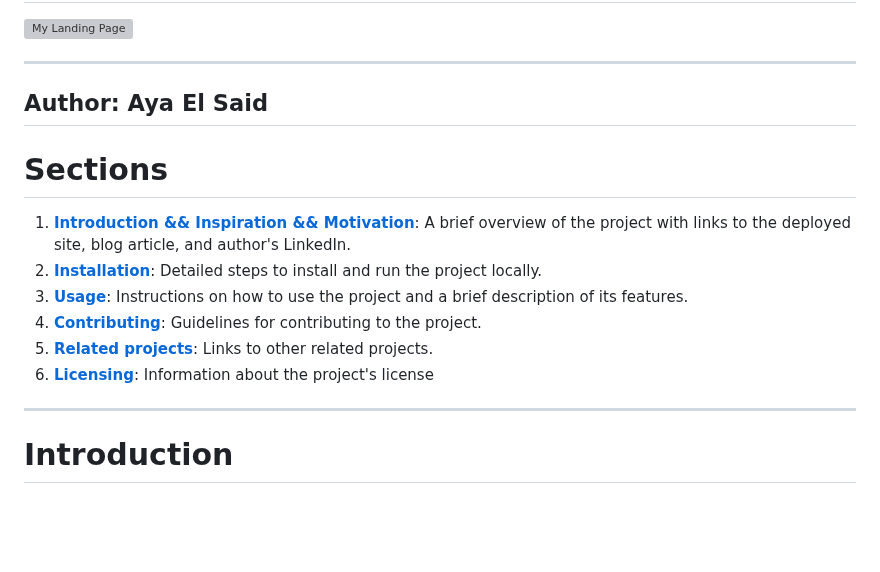
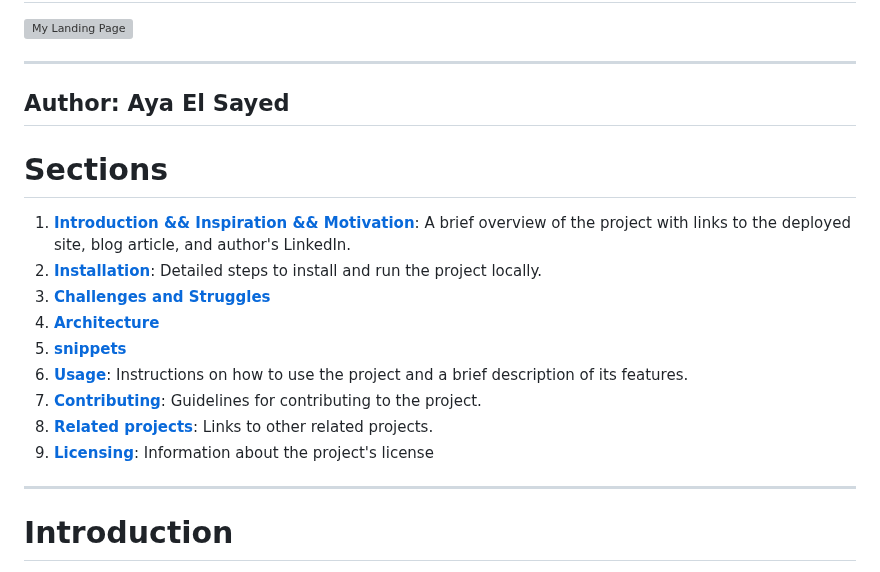
Before and after one commit to ayaelsaid/laxory-Car-Re, a Markdown page: README.md, the part around one of its changes. GitHub-like rendering; blank space fills up the shorter version; grey boxes are pictures that could not be loaded.

```diff
--- a/README.md
+++ b/README.md
@@ -3,16 +3,19 @@
 ![My Landing Page](https://github.com/ayaelsaid/laxory-Car-Re.github.io/blob/main/Screenshot%202024-06-08%20013654.png)
 
 -----------------------------------------------------------------------------------------------------------------------------------------------------------
-## Author: Aya El Said
+## Author: Aya El Sayed
 
 # Sections
 
 1. [**Introduction && Inspiration &&  Motivation**](#introduction): A brief overview of the project with links to the deployed site, blog article, and author's LinkedIn.
 2. [**Installation**](#Installation): Detailed steps to install and run the project locally.
-3. [**Usage**](#Usage): Instructions on how to use the project and a brief description of its features.
-4. [**Contributing**](#Contributing): Guidelines for contributing to the project.
-5. [**Related projects**](#Related-projects): Links to other related projects.
-6. [**Licensing**](#Licensing): Information about the project's license
+3. [**Challenges and Struggles**](#Challenges-and-Struggles)
+4. [**Architecture**](#Architecture)
+5. [**snippets**](#snippets)
+6. [**Usage**](#Usage): Instructions on how to use the project and a brief description of its features.
+7. [**Contributing**](#Contributing): Guidelines for contributing to the project.
+8. [**Related projects**](#Related-projects): Links to other related projects.
+9. [**Licensing**](#Licensing): Information about the project's license
 
 ------------------------------------------------------------------------------------------------------------------------------------------------------------
 
```
Also changed, not shown: other parts of README.md (+1 -5 lines).
